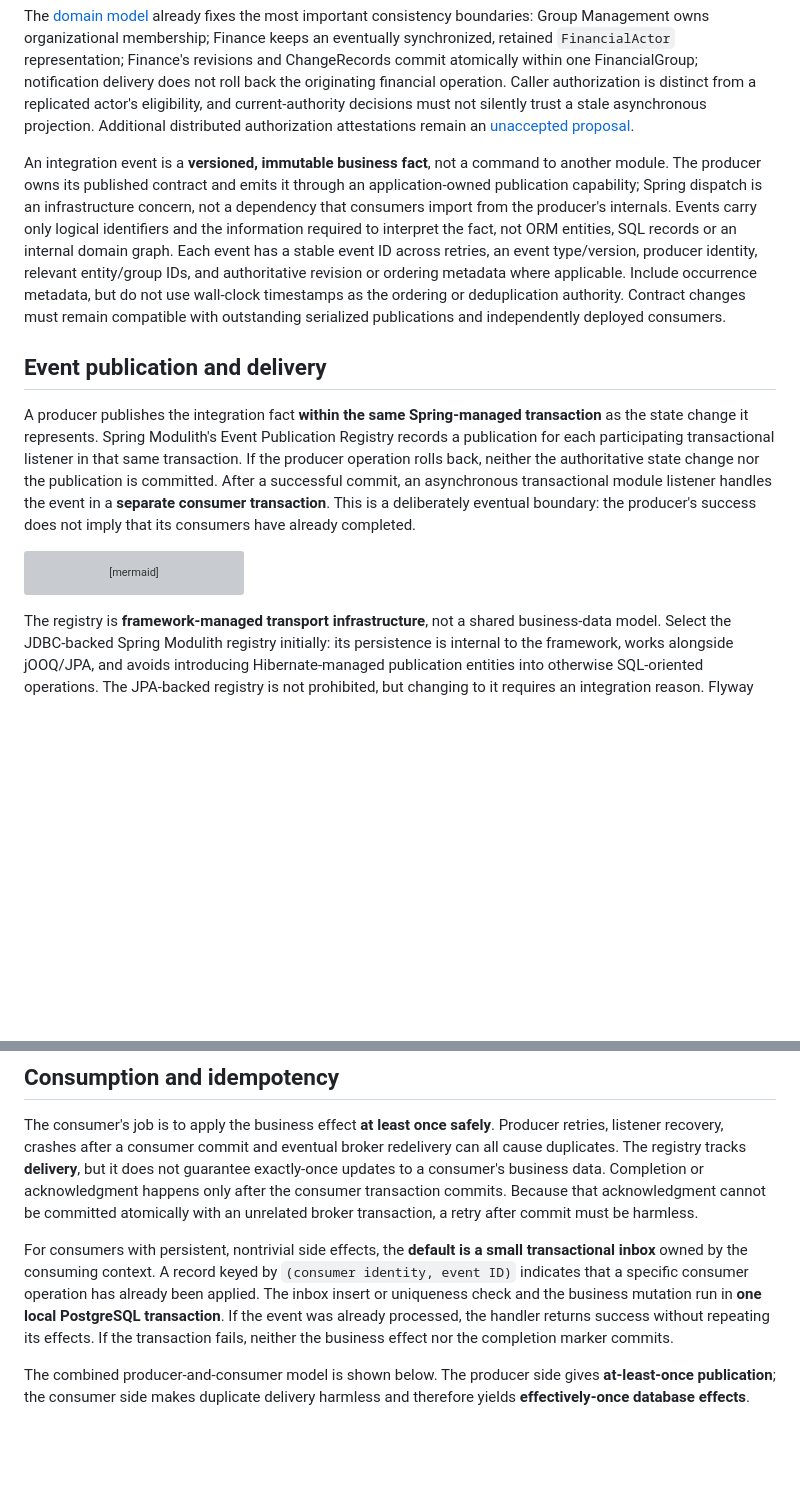
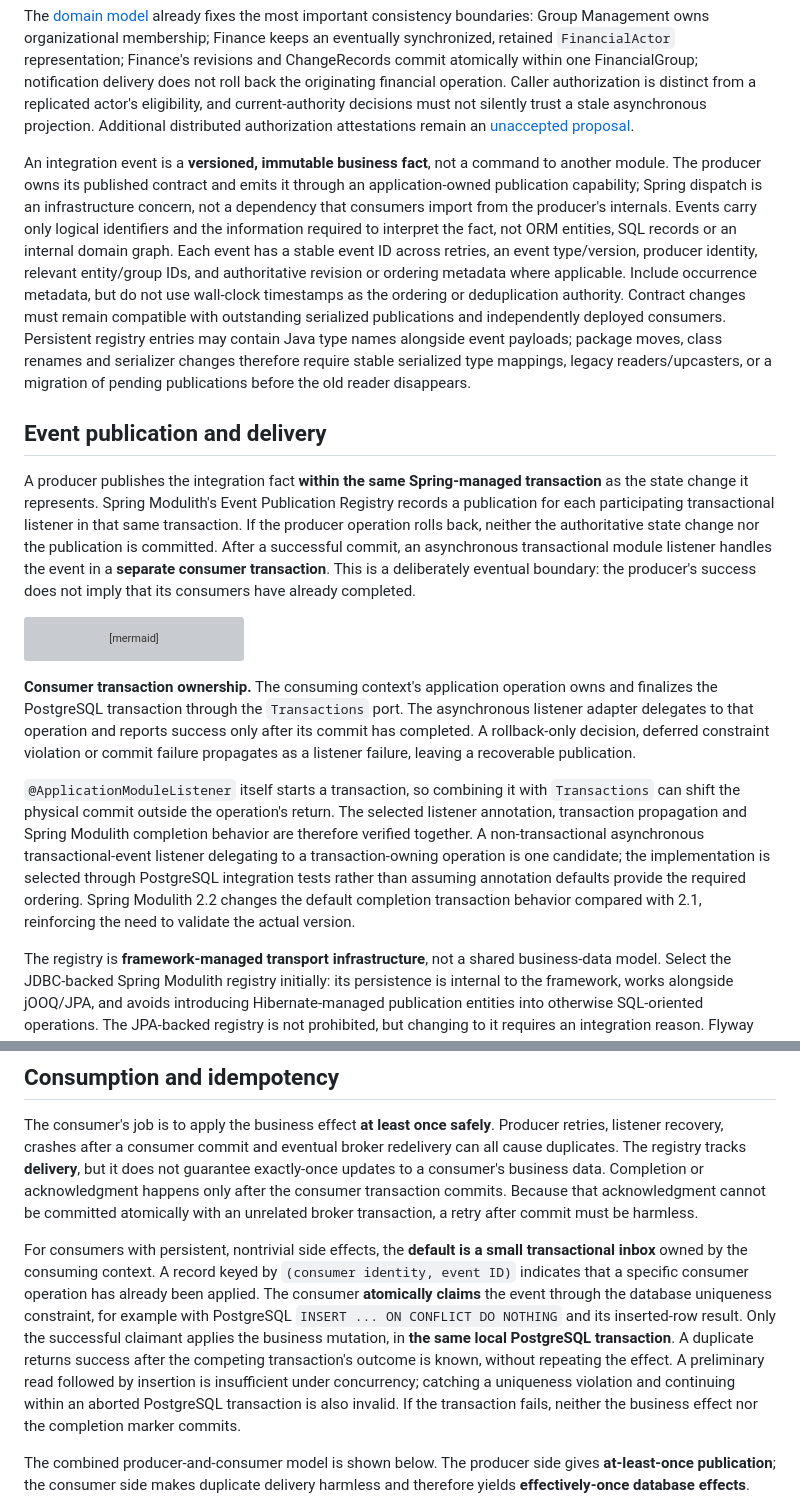
Before and after one commit to frederik-hoeft/min-favs-sharewise, a Markdown page: docs/stack/messaging.md, 2 parts joined by grey strips. GitHub-like rendering; blank space fills up the shorter version; grey boxes are pictures that could not be loaded.

````diff
--- a/docs/stack/messaging.md
+++ b/docs/stack/messaging.md
@@ -25,7 +25,7 @@ Not every interaction is asynchronous. A bounded context may expose a narrow, sy
 
 The [domain model](../data-model-design.md) already fixes the most important consistency boundaries: Group Management owns organizational membership; Finance keeps an eventually synchronized, retained `FinancialActor` representation; Finance's revisions and ChangeRecords commit atomically within one FinancialGroup; notification delivery does not roll back the originating financial operation. Caller authorization is distinct from a replicated actor's eligibility, and current-authority decisions must not silently trust a stale asynchronous projection. Additional distributed authorization attestations remain an [unaccepted proposal](../scoped-authorization-attestations-proposal.md).
 
-An integration event is a **versioned, immutable business fact**, not a command to another module. The producer owns its published contract and emits it through an application-owned publication capability; Spring dispatch is an infrastructure concern, not a dependency that consumers import from the producer's internals. Events carry only logical identifiers and the information required to interpret the fact, not ORM entities, SQL records or an internal domain graph. Each event has a stable event ID across retries, an event type/version, producer identity, relevant entity/group IDs, and authoritative revision or ordering metadata where applicable. Include occurrence metadata, but do not use wall-clock timestamps as the ordering or deduplication authority. Contract changes must remain compatible with outstanding serialized publications and independently deployed consumers.
+An integration event is a **versioned, immutable business fact**, not a command to another module. The producer owns its published contract and emits it through an application-owned publication capability; Spring dispatch is an infrastructure concern, not a dependency that consumers import from the producer's internals. Events carry only logical identifiers and the information required to interpret the fact, not ORM entities, SQL records or an internal domain graph. Each event has a stable event ID across retries, an event type/version, producer identity, relevant entity/group IDs, and authoritative revision or ordering metadata where applicable. Include occurrence metadata, but do not use wall-clock timestamps as the ordering or deduplication authority. Contract changes must remain compatible with outstanding serialized publications and independently deployed consumers. Persistent registry entries may contain Java type names alongside event payloads; package moves, class renames and serializer changes therefore require stable serialized type mappings, legacy readers/upcasters, or a migration of pending publications before the old reader disappears.
 
 ## Event publication and delivery
 
@@ -47,6 +47,10 @@ sequenceDiagram
     Note over R: Completed publication may be deleted
 ```
 
+**Consumer transaction ownership.** The consuming context's application operation owns and finalizes the PostgreSQL transaction through the `Transactions` port. The asynchronous listener adapter delegates to that operation and reports success only after its commit has completed. A rollback-only decision, deferred constraint violation or commit failure propagates as a listener failure, leaving a recoverable publication.
+
+`@ApplicationModuleListener` itself starts a transaction, so combining it with `Transactions` can shift the physical commit outside the operation's return. The selected listener annotation, transaction propagation and Spring Modulith completion behavior are therefore verified together. A non-transactional asynchronous transactional-event listener delegating to a transaction-owning operation is one candidate; the implementation is selected through PostgreSQL integration tests rather than assuming annotation defaults provide the required ordering. Spring Modulith 2.2 changes the default completion transaction behavior compared with 2.1, reinforcing the need to validate the actual version.
+
 The registry is **framework-managed transport infrastructure**, not a shared business-data model. Select the JDBC-backed Spring Modulith registry initially: its persistence is internal to the framework, works alongside jOOQ/JPA, and avoids introducing Hibernate-managed publication entities into otherwise SQL-oriented operations. The JPA-backed registry is not prohibited, but changing to it requires an integration reason. Flyway owns the registry's physical PostgreSQL schema; framework auto-DDL is disabled. Framework schema upgrades are reviewed as migrations. Registry records are not Finance's ChangeRecord journal, a broker queue, or a historical event store.
 
 Only publication mechanisms tracked by the persistent registry qualify as durable delivery. Ordinary synchronous Spring events, untracked `@Async` listeners and arbitrary in-memory executor queues do not provide the same failure guarantees. Listener failures and crashes must leave recoverable publications. Recovery and resubmission are explicit, observable operational responsibilities, not an assumption that all failures retry forever automatically. Use the registry's lifecycle, recovery and resubmission facilities with bounded concurrency, backoff and diagnostics. Repeatedly failing or incompatible publications require operator-visible resolution; never silently discard them to restore a healthy-looking queue.
@@ -55,7 +59,7 @@ Only publication mechanisms tracked by the persistent registry qualify as durabl
 
 The consumer's job is to apply the business effect **at least once safely**. Producer retries, listener recovery, crashes after a consumer commit and eventual broker redelivery can all cause duplicates. The registry tracks **delivery**, but it does not guarantee exactly-once updates to a consumer's business data. Completion or acknowledgment happens only after the consumer transaction commits. Because that acknowledgment cannot be committed atomically with an unrelated broker transaction, a retry after commit must be harmless.
 
-For consumers with persistent, nontrivial side effects, the **default is a small transactional inbox** owned by the consuming context. A record keyed by `(consumer identity, event ID)` indicates that a specific consumer operation has already been applied. The inbox insert or uniqueness check and the business mutation run in **one local PostgreSQL transaction**. If the event was already processed, the handler returns success without repeating its effects. If the transaction fails, neither the business effect nor the completion marker commits.
+For consumers with persistent, nontrivial side effects, the **default is a small transactional inbox** owned by the consuming context. A record keyed by `(consumer identity, event ID)` indicates that a specific consumer operation has already been applied. The consumer **atomically claims** the event through the database uniqueness constraint, for example with PostgreSQL `INSERT ... ON CONFLICT DO NOTHING` and its inserted-row result. Only the successful claimant applies the business mutation, in **the same local PostgreSQL transaction**. A duplicate returns success after the competing transaction's outcome is known, without repeating the effect. A preliminary read followed by insertion is insufficient under concurrency; catching a uniqueness violation and continuing within an aborted PostgreSQL transaction is also invalid. If the transaction fails, neither the business effect nor the completion marker commits.
 
 The combined producer-and-consumer model is shown below. The producer side gives **at-least-once publication**; the consumer side makes duplicate delivery harmless and therefore yields **effectively-once database effects**.
 
````
Also changed, not shown: other parts of docs/stack/messaging.md (+17 -10 lines), docs/stack/messaging-alternatives.md (+1 -1 lines), 1 other file.
